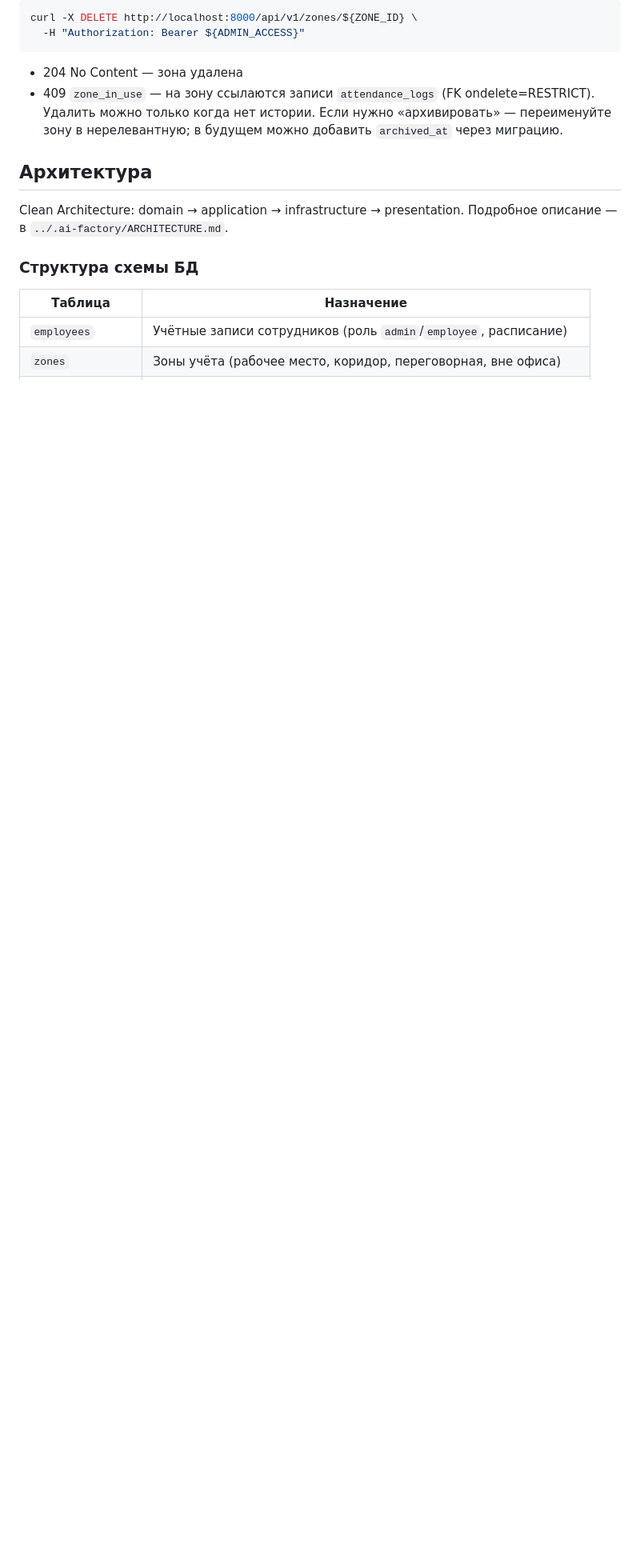
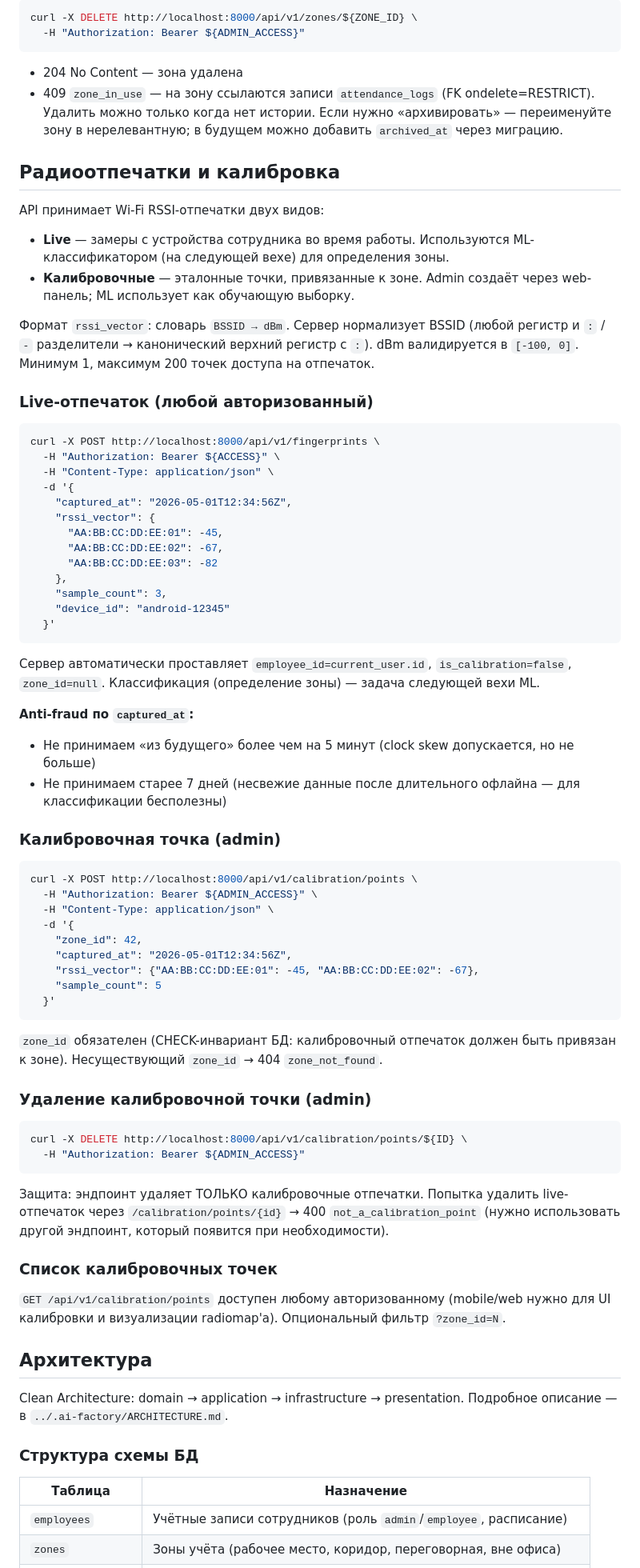
Before and after one commit to KAPLMARKS/svetlyachok, a Markdown page: backend/README.md, the part around one of its changes. Shown at 80% size. Drawn GitHub-style; blank space fills up the shorter version.

````diff
--- a/backend/README.md
+++ b/backend/README.md
@@ -318,6 +324,68 @@ curl -X DELETE http://localhost:8000/api/v1/zones/${ZONE_ID} \
   Если нужно «архивировать» — переименуйте зону в нерелевантную; в
   будущем можно добавить `archived_at` через миграцию.
 
+## Радиоотпечатки и калибровка
+
+API принимает Wi-Fi RSSI-отпечатки двух видов:
+
+- **Live** — замеры с устройства сотрудника во время работы. Используются ML-классификатором (на следующей вехе) для определения зоны.
+- **Калибровочные** — эталонные точки, привязанные к зоне. Admin создаёт через web-панель; ML использует как обучающую выборку.
+
+Формат `rssi_vector`: словарь `BSSID → dBm`. Сервер нормализует BSSID (любой регистр и `:` / `-` разделители → канонический верхний регистр с `:`). dBm валидируется в `[-100, 0]`. Минимум 1, максимум 200 точек доступа на отпечаток.
+
+### Live-отпечаток (любой авторизованный)
+
+```bash
+curl -X POST http://localhost:8000/api/v1/fingerprints \
+  -H "Authorization: Bearer ${ACCESS}" \
+  -H "Content-Type: application/json" \
+  -d '{
+    "captured_at": "2026-05-01T12:34:56Z",
+    "rssi_vector": {
+      "AA:BB:CC:DD:EE:01": -45,
+      "AA:BB:CC:DD:EE:02": -67,
+      "AA:BB:CC:DD:EE:03": -82
+    },
+    "sample_count": 3,
+    "device_id": "android-12345"
+  }'
+```
+
+Сервер автоматически проставляет `employee_id=current_user.id`, `is_calibration=false`, `zone_id=null`. Классификация (определение зоны) — задача следующей вехи ML.
+
+**Anti-fraud по `captured_at`:**
+- Не принимаем «из будущего» более чем на 5 минут (clock skew допускается, но не больше)
+- Не принимаем старее 7 дней (несвежие данные после длительного офлайна — для классификации бесполезны)
+
+### Калибровочная точка (admin)
+
+```bash
+curl -X POST http://localhost:8000/api/v1/calibration/points \
+  -H "Authorization: Bearer ${ADMIN_ACCESS}" \
+  -H "Content-Type: application/json" \
+  -d '{
+    "zone_id": 42,
+    "captured_at": "2026-05-01T12:34:56Z",
+    "rssi_vector": {"AA:BB:CC:DD:EE:01": -45, "AA:BB:CC:DD:EE:02": -67},
+    "sample_count": 5
+  }'
+```
+
+`zone_id` обязателен (CHECK-инвариант БД: калибровочный отпечаток должен быть привязан к зоне). Несуществующий `zone_id` → 404 `zone_not_found`.
+
+### Удаление калибровочной точки (admin)
+
+```bash
+curl -X DELETE http://localhost:8000/api/v1/calibration/points/${ID} \
+  -H "Authorization: Bearer ${ADMIN_ACCESS}"
+```
+
+Защита: эндпоинт удаляет ТОЛЬКО калибровочные отпечатки. Попытка удалить live-отпечаток через `/calibration/points/{id}` → 400 `not_a_calibration_point` (нужно использовать другой эндпоинт, который появится при необходимости).
+
+### Список калибровочных точек
+
+`GET /api/v1/calibration/points` доступен любому авторизованному (mobile/web нужно для UI калибровки и визуализации radiomap'а). Опциональный фильтр `?zone_id=N`.
+
 ## Архитектура
 
 Clean Architecture: domain → application → infrastructure → presentation.
````
Also changed, not shown: other parts of backend/README.md (+6 -0 lines), .ai-factory/ROADMAP.md (+2 -1 lines), .ai-factory/plans/priyom-radiootpechatkov-i-kalibrovka.md (added, +277 -0 lines).
